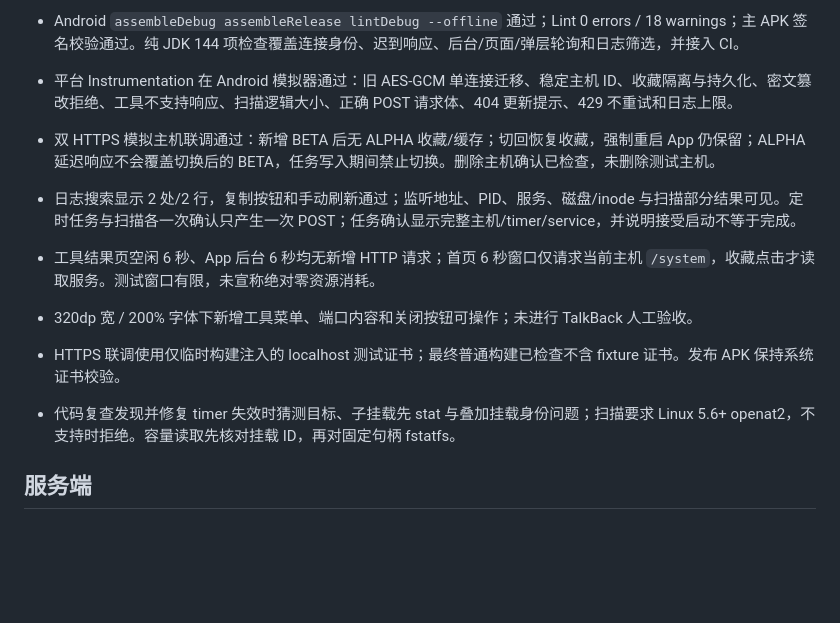
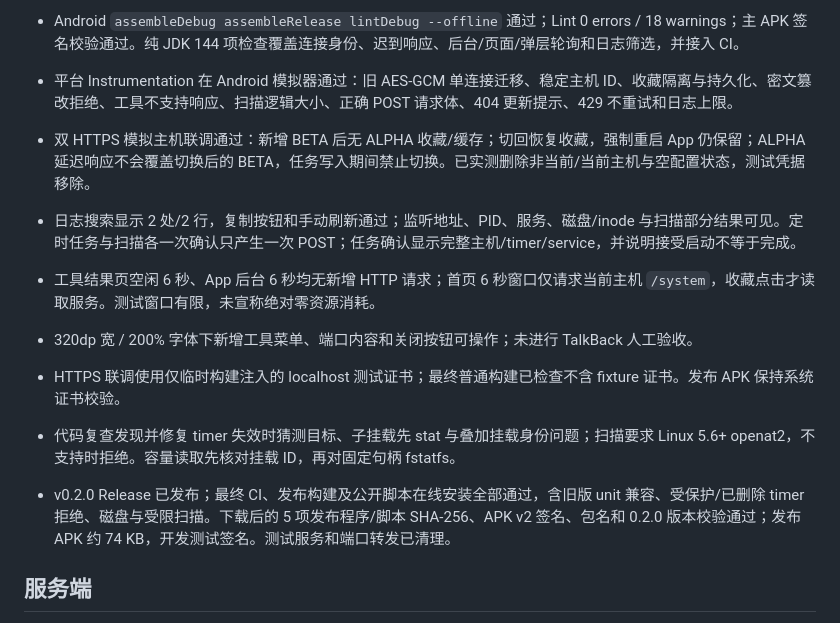
Before and after one commit to chilin11/litehelm, a Markdown page: VERIFICATION.md, the part around the change. Drawn GitHub-style; blank space fills up the shorter version.

Commit message:
docs: record verified v0.2 release and online diagnostics

```diff
--- a/VERIFICATION.md
+++ b/VERIFICATION.md
@@ -6,13 +6,15 @@
 - 最终服务端空闲 RSS 5824 KiB，8 秒内 CPU tick 增量为 0；请求 system/processes/ports/timers/disks 后 RSS 10688 KiB。请求耗时分别约 164/24/11/2/5 ms（timers 在模拟器为无 systemd 降级）。均为模拟环境参考，未测用户目标机器。
 - Android `assembleDebug assembleRelease lintDebug --offline` 通过；Lint 0 errors / 18 warnings；主 APK 签名校验通过。纯 JDK 144 项检查覆盖连接身份、迟到响应、后台/页面/弹层轮询和日志筛选，并接入 CI。
 - 平台 Instrumentation 在 Android 模拟器通过：旧 AES-GCM 单连接迁移、稳定主机 ID、收藏隔离与持久化、密文篡改拒绝、工具不支持响应、扫描逻辑大小、正确 POST 请求体、404 更新提示、429 不重试和日志上限。
-- 双 HTTPS 模拟主机联调通过：新增 BETA 后无 ALPHA 收藏/缓存；切回恢复收藏，强制重启 App 仍保留；ALPHA 延迟响应不会覆盖切换后的 BETA，任务写入期间禁止切换。删除主机确认已检查，未删除测试主机。
+- 双 HTTPS 模拟主机联调通过：新增 BETA 后无 ALPHA 收藏/缓存；切回恢复收藏，强制重启 App 仍保留；ALPHA 延迟响应不会覆盖切换后的 BETA，任务写入期间禁止切换。已实测删除非当前/当前主机与空配置状态，测试凭据移除。
 - 日志搜索显示 2 处/2 行，复制按钮和手动刷新通过；监听地址、PID、服务、磁盘/inode 与扫描部分结果可见。定时任务与扫描各一次确认只产生一次 POST；任务确认显示完整主机/timer/service，并说明接受启动不等于完成。
 - 工具结果页空闲 6 秒、App 后台 6 秒均无新增 HTTP 请求；首页 6 秒窗口仅请求当前主机 `/system`，收藏点击才读取服务。测试窗口有限，未宣称绝对零资源消耗。
 - 320dp 宽 / 200% 字体下新增工具菜单、端口内容和关闭按钮可操作；未进行 TalkBack 人工验收。
 - HTTPS 联调使用仅临时构建注入的 localhost 测试证书；最终普通构建已检查不含 fixture 证书。发布 APK 保持系统证书校验。
 
 - 代码复查发现并修复 timer 失效时猜测目标、子挂载先 stat 与叠加挂载身份问题；扫描要求 Linux 5.6+ openat2，不支持时拒绝。容量读取先核对挂载 ID，再对固定句柄 fstatfs。
+
+- v0.2.0 Release 已发布；最终 CI、发布构建及公开脚本在线安装全部通过，含旧版 unit 兼容、受保护/已删除 timer 拒绝、磁盘与受限扫描。下载后的 5 项发布程序/脚本 SHA-256、APK v2 签名、包名和 0.2.0 版本校验通过；发布 APK 约 74 KB，开发测试签名。测试服务和端口转发已清理。
 
 ## 服务端
 
```
